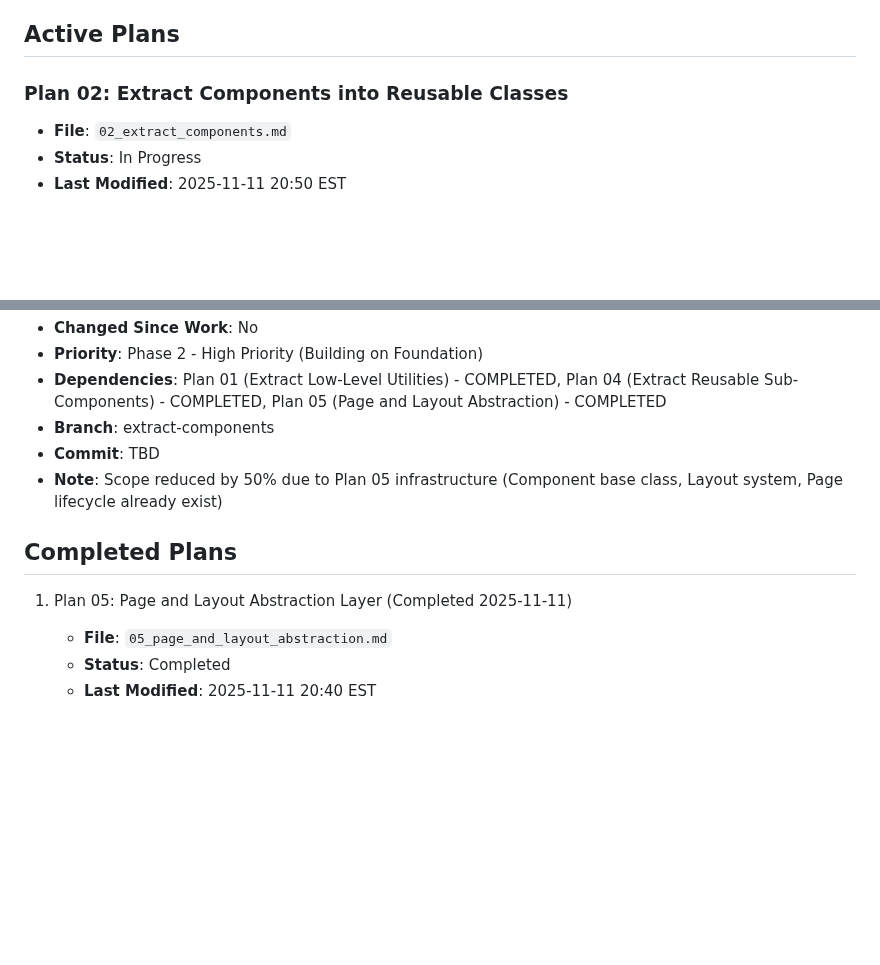
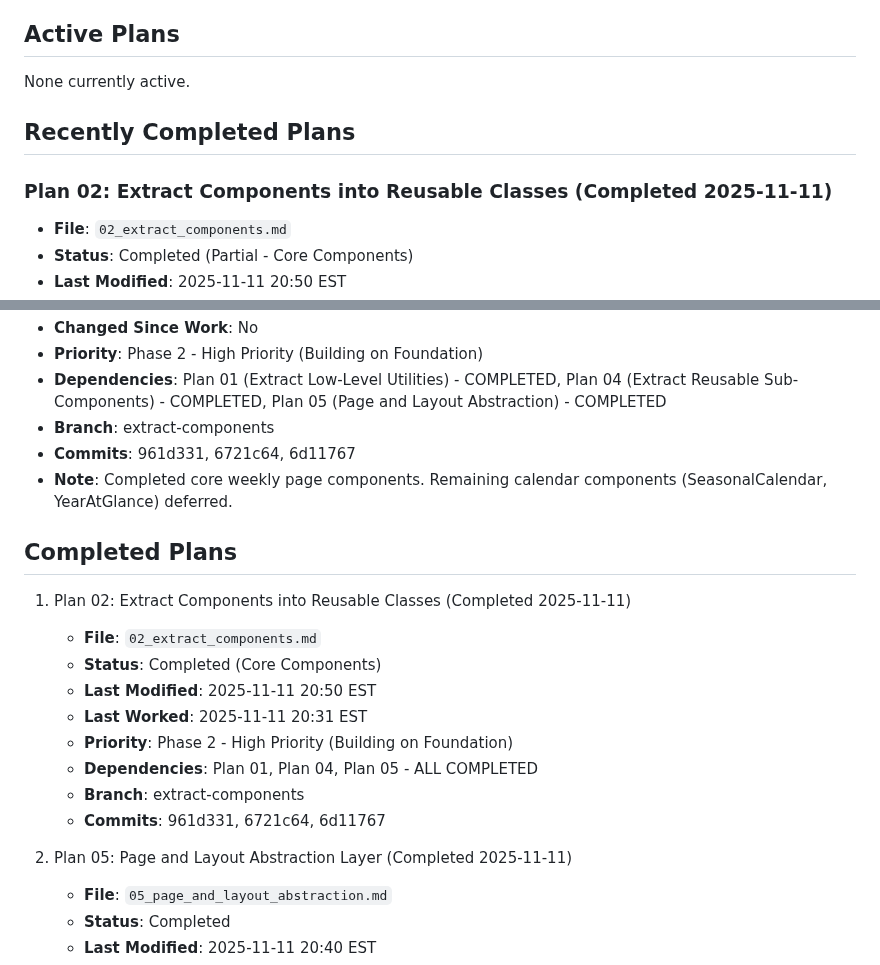
Before and after one commit to andynu/bujo-pdf, a Markdown page: plans/index.md, 2 parts joined by grey strips. Rendered like a GitHub page; blank space fills up the shorter version.

Commit message:
Update Plan 02 status to completed (core components)
Mark Plan 02 as completed in the index. Successfully extracted:
- DateCalculator utility (enhanced)
- TopNavigation component (integrated)
- WeekSidebar component (created)
- RightSidebar component (created)
- DailySection component (integrated)
- CornellNotes component (integrated)

WeeklyPage now fully componentized. Deferred SeasonalCalendar and YearAtGlance components for future work.

```diff
--- a/plans/index.md
+++ b/plans/index.md
@@ -7,7 +7,11 @@ This file tracks the status of all plans in the plans directory.
 
 ## Active Plans
 
-### Plan 02: Extract Components into Reusable Classes
+None currently active.
+
+## Recently Completed Plans
+
+### Plan 02: Extract Components into Reusable Classes (Completed 2025-11-11)
 - **File**: `02_extract_components.md`
-- **Status**: In Progress
+- **Status**: Completed (Partial - Core Components)
 - **Last Modified**: 2025-11-11 20:50 EST
@@ -16,12 +20,22 @@ This file tracks the status of all plans in the plans directory.
 - **Priority**: Phase 2 - High Priority (Building on Foundation)
 - **Dependencies**: Plan 01 (Extract Low-Level Utilities) - COMPLETED, Plan 04 (Extract Reusable Sub-Components) - COMPLETED, Plan 05 (Page and Layout Abstraction) - COMPLETED
 - **Branch**: extract-components
-- **Commit**: TBD
-- **Note**: Scope reduced by 50% due to Plan 05 infrastructure (Component base class, Layout system, Page lifecycle already exist)
+- **Commits**: 961d331, 6721c64, 6d11767
+- **Note**: Completed core weekly page components. Remaining calendar components (SeasonalCalendar, YearAtGlance) deferred.
 
 ## Completed Plans
 
-1. Plan 05: Page and Layout Abstraction Layer (Completed 2025-11-11)
+1. Plan 02: Extract Components into Reusable Classes (Completed 2025-11-11)
+   - **File**: `02_extract_components.md`
+   - **Status**: Completed (Core Components)
+   - **Last Modified**: 2025-11-11 20:50 EST
+   - **Last Worked**: 2025-11-11 20:31 EST
+   - **Priority**: Phase 2 - High Priority (Building on Foundation)
+   - **Dependencies**: Plan 01, Plan 04, Plan 05 - ALL COMPLETED
+   - **Branch**: extract-components
+   - **Commits**: 961d331, 6721c64, 6d11767
+
+2. Plan 05: Page and Layout Abstraction Layer (Completed 2025-11-11)
    - **File**: `05_page_and_layout_abstraction.md`
    - **Status**: Completed
    - **Last Modified**: 2025-11-11 20:40 EST
```
Also changed, not shown: other parts of plans/index.md (+2 -2 lines).
